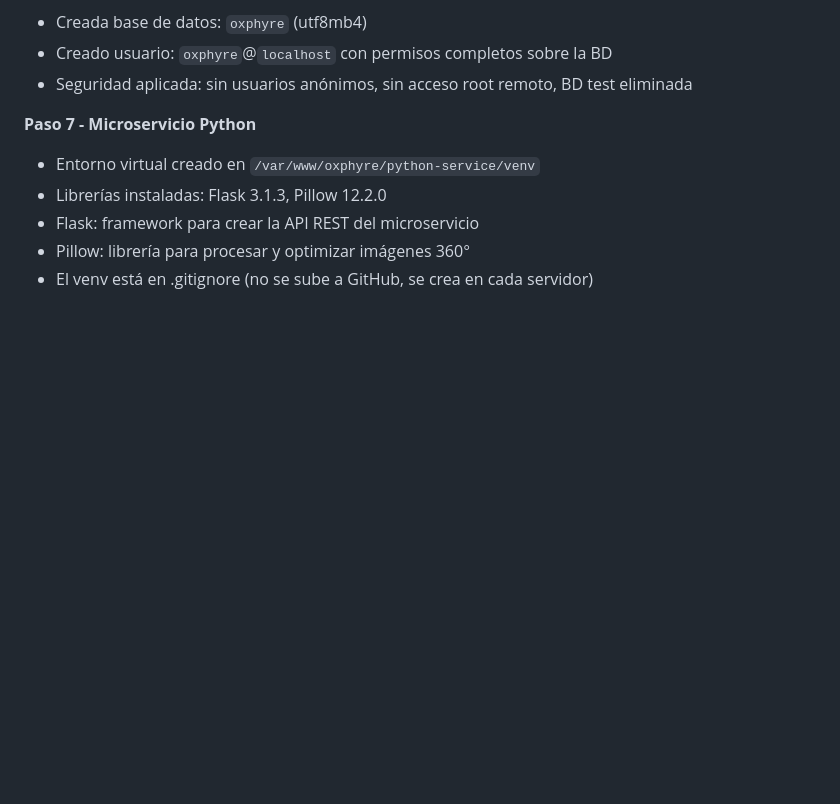
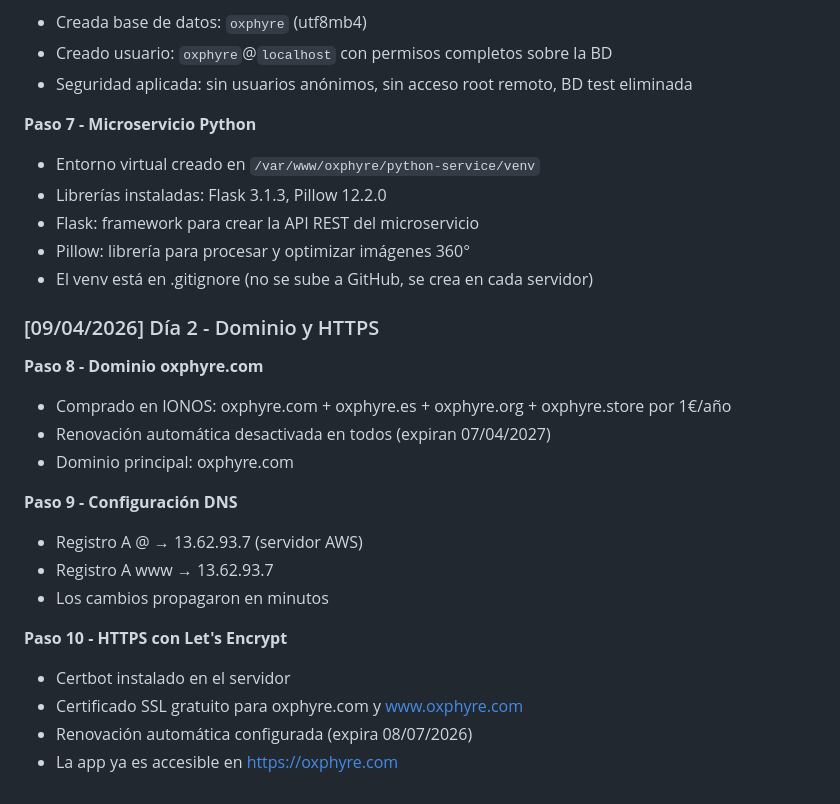
Before and after one commit to DaaniMM/oxphyre, a Markdown page: DEVLOG.md, the part around the change. Rendered like a GitHub page; blank space fills up the shorter version.

Commit message:
docs: update devlog with domain and HTTPS setup

```diff
--- a/DEVLOG.md
+++ b/DEVLOG.md
@@ -93,3 +93,22 @@ genera un tour navegable → los clientes lo visitan escaneando un QR.
 - Flask: framework para crear la API REST del microservicio
 - Pillow: librería para procesar y optimizar imágenes 360°
 - El venv está en .gitignore (no se sube a GitHub, se crea en cada servidor)
+
+
+### [09/04/2026] Día 2 - Dominio y HTTPS
+
+**Paso 8 - Dominio oxphyre.com**
+- Comprado en IONOS: oxphyre.com + oxphyre.es + oxphyre.org + oxphyre.store por 1€/año
+- Renovación automática desactivada en todos (expiran 07/04/2027)
+- Dominio principal: oxphyre.com
+
+**Paso 9 - Configuración DNS**
+- Registro A @ → 13.62.93.7 (servidor AWS)
+- Registro A www → 13.62.93.7
+- Los cambios propagaron en minutos
+
+**Paso 10 - HTTPS con Let's Encrypt**
+- Certbot instalado en el servidor
+- Certificado SSL gratuito para oxphyre.com y www.oxphyre.com
+- Renovación automática configurada (expira 08/07/2026)
+- La app ya es accesible en https://oxphyre.com
```
